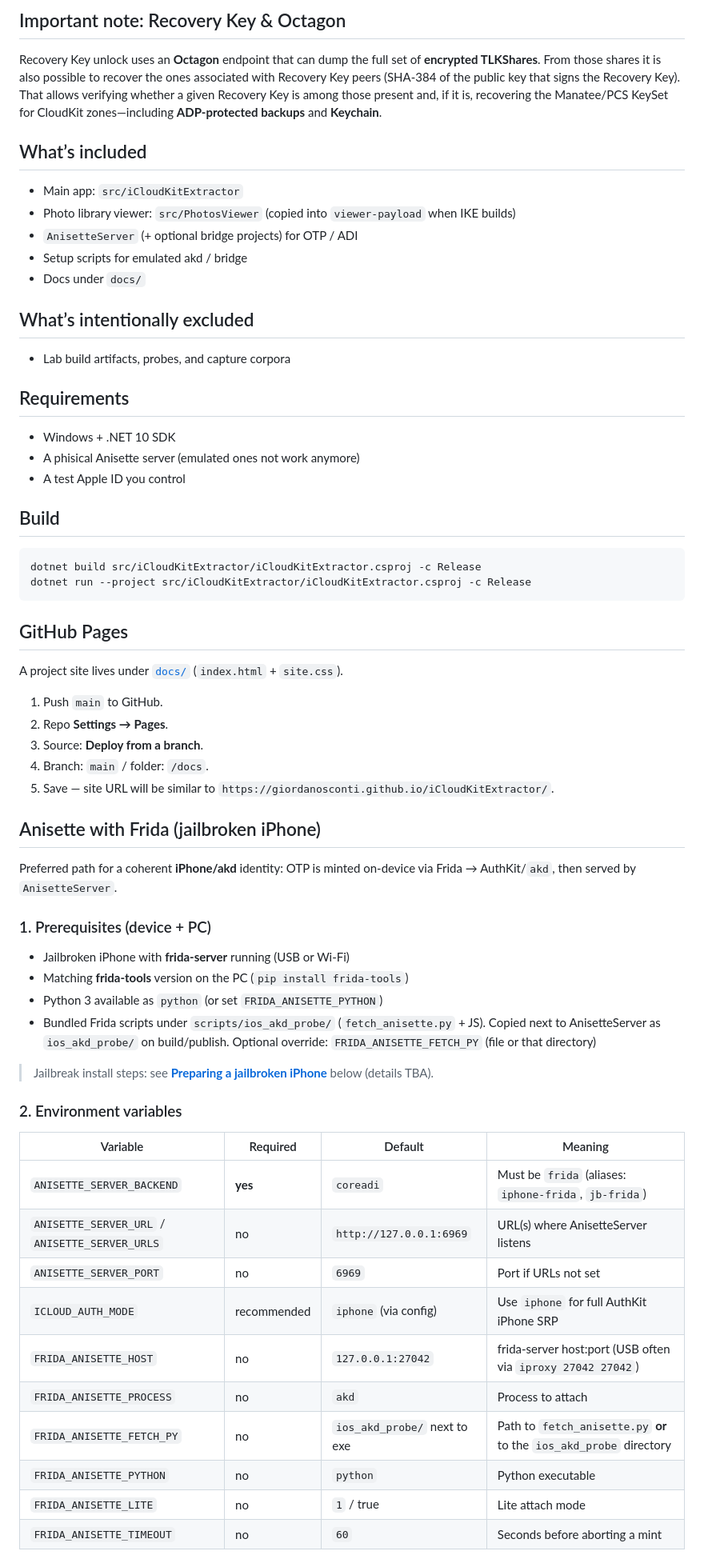
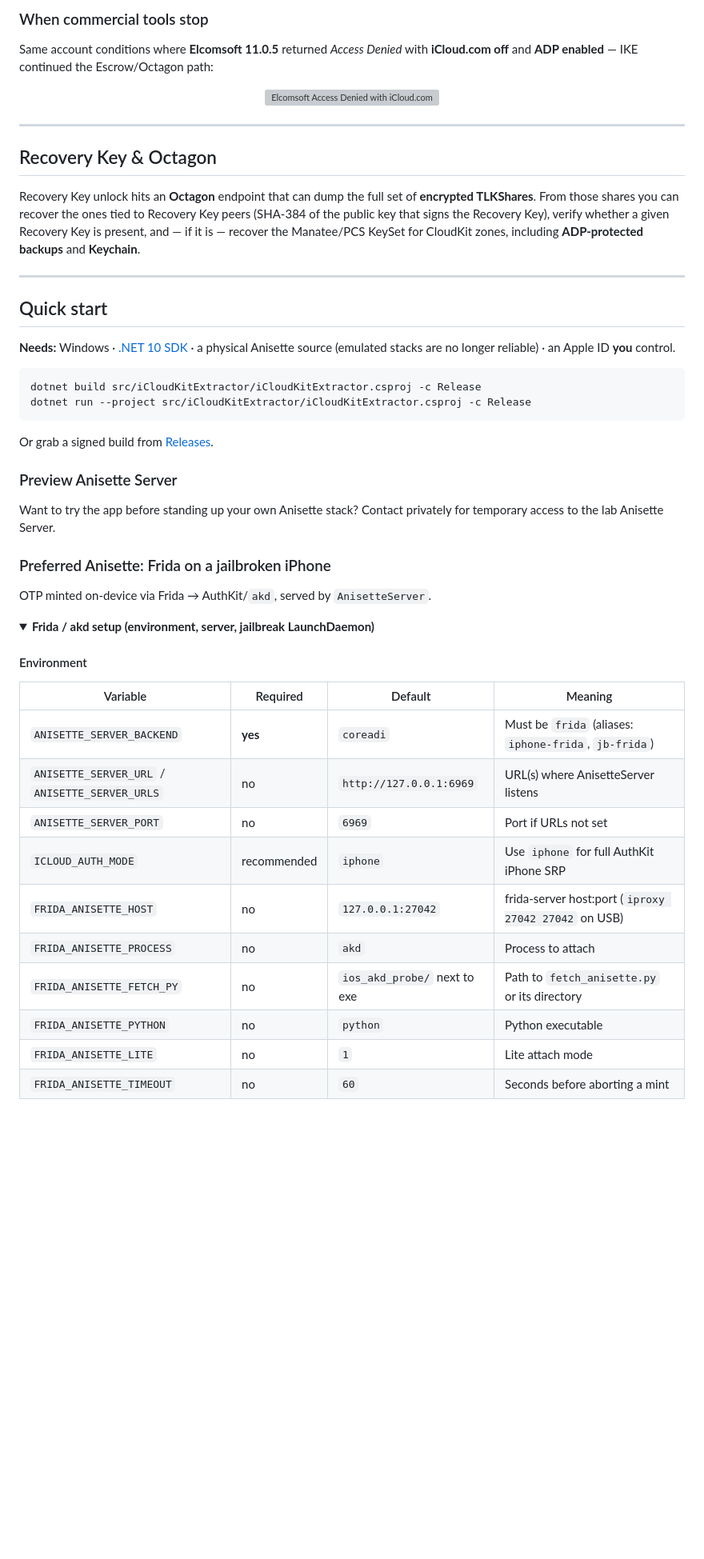
Before and after one commit to GiordanoSconti/iCloudKitExtractor, a Markdown page: README.md, the part around one of its changes. Shown at 80% size. Rendered like a GitHub page; folded sections open; blank space fills up the shorter version; grey boxes are pictures that could not be loaded.

Commit message:
Refresh README with feature overview and demo gallery.
Co-authored-by: Cursor <cursoragent@cursor.com>

````diff
--- a/README.md
+++ b/README.md
@@ -88,68 +119,54 @@ Screenshots from a real backup download run.
 
-## Important note: Recovery Key & Octagon
+### When commercial tools stop
 
-Recovery Key unlock uses an **Octagon** endpoint that can dump the full set of **encrypted TLKShares**. From those shares it is also possible to recover the ones associated with Recovery Key peers (SHA-384 of the public key that signs the Recovery Key). That allows verifying whether a given Recovery Key is among those present and, if it is, recovering the Manatee/PCS KeySet for CloudKit zones—including **ADP-protected backups** and **Keychain**.
+Same account conditions where **Elcomsoft 11.0.5** returned *Access Denied* with **iCloud.com off** and **ADP enabled** — IKE continued the Escrow/Octagon path:
 
-## What’s included
+<p align="center">
+  <img src="img/Screenshot%202026-10-28%20083325.png" alt="Elcomsoft Access Denied with iCloud.com off and ADP on" width="860" />
+</p>
 
-- Main app: `src/iCloudKitExtractor`
-- Photo library viewer: `src/PhotosViewer` (copied into `viewer-payload` when IKE builds)
-- `AnisetteServer` (+ optional bridge projects) for OTP / ADI
-- Setup scripts for emulated akd / bridge
-- Docs under `docs/`
+---
 
-## What’s intentionally excluded
+## Recovery Key & Octagon
 
-- Lab build artifacts, probes, and capture corpora
+Recovery Key unlock hits an **Octagon** endpoint that can dump the full set of **encrypted TLKShares**. From those shares you can recover the ones tied to Recovery Key peers (SHA-384 of the public key that signs the Recovery Key), verify whether a given Recovery Key is present, and — if it is — recover the Manatee/PCS KeySet for CloudKit zones, including **ADP-protected backups** and **Keychain**.
 
-## Requirements
+---
 
-- Windows + .NET 10 SDK
-- A phisical Anisette server (emulated ones not work anymore)
-- A test Apple ID you control
+## Quick start
 
-## Build
+**Needs:** Windows · [.NET 10 SDK](https://dotnet.microsoft.com/download) · a physical Anisette source (emulated stacks are no longer reliable) · an Apple ID **you** control.
 
 ```powershell
 dotnet build src/iCloudKitExtractor/iCloudKitExtractor.csproj -c Release
 dotnet run --project src/iCloudKitExtractor/iCloudKitExtractor.csproj -c Release
 ```
 
-## GitHub Pages
+Or grab a signed build from [Releases](https://github.com/GiordanoSconti/iCloudKitExtractor/releases).
 
-A project site lives under [`docs/`](docs/) (`index.html` + `site.css`).
+### Preview Anisette Server
 
-1. Push `main` to GitHub.
-2. Repo **Settings → Pages**.
-3. Source: **Deploy from a branch**.
-4. Branch: `main` / folder: `/docs`.
-5. Save — site URL will be similar to `https://giordanosconti.github.io/iCloudKitExtractor/`.
+Want to try the app before standing up your own Anisette stack? Contact privately for temporary access to the lab Anisette Server.
 
-## Anisette with Frida (jailbroken iPhone)
+### Preferred Anisette: Frida on a jailbroken iPhone
 
-Preferred path for a coherent **iPhone/akd** identity: OTP is minted on-device via Frida → AuthKit/`akd`, then served by `AnisetteServer`.
+OTP minted on-device via Frida → AuthKit/`akd`, served by `AnisetteServer`.
 
-### 1. Prerequisites (device + PC)
+<details>
+<summary><strong>Frida / akd setup (environment, server, jailbreak LaunchDaemon)</strong></summary>
 
-- Jailbroken iPhone with **frida-server** running (USB or Wi‑Fi)
-- Matching **frida-tools** version on the PC (`pip install frida-tools`)
-- Python 3 available as `python` (or set `FRIDA_ANISETTE_PYTHON`)
-- Bundled Frida scripts under `scripts/ios_akd_probe/` (`fetch_anisette.py` + JS). Copied next to AnisetteServer as `ios_akd_probe/` on build/publish. Optional override: `FRIDA_ANISETTE_FETCH_PY` (file or that directory)
-
-> Jailbreak install steps: see **[Preparing a jailbroken iPhone](#preparing-a-jailbroken-iphone)** below (details TBA).
-
-### 2. Environment variables
+#### Environment
 
 | Variable | Required | Default | Meaning |
 |----------|----------|---------|---------|
 | `ANISETTE_SERVER_BACKEND` | **yes** | `coreadi` | Must be `frida` (aliases: `iphone-frida`, `jb-frida`) |
 | `ANISETTE_SERVER_URL` / `ANISETTE_SERVER_URLS` | no | `http://127.0.0.1:6969` | URL(s) where AnisetteServer listens |
 | `ANISETTE_SERVER_PORT` | no | `6969` | Port if URLs not set |
-| `ICLOUD_AUTH_MODE` | recommended | `iphone` (via config) | Use `iphone` for full AuthKit iPhone SRP |
-| `FRIDA_ANISETTE_HOST` | no | `127.0.0.1:27042` | frida-server host:port (USB often via `iproxy 27042 27042`) |
+| `ICLOUD_AUTH_MODE` | recommended | `iphone` | Use `iphone` for full AuthKit iPhone SRP |
+| `FRIDA_ANISETTE_HOST` | no | `127.0.0.1:27042` | frida-server host:port (`iproxy 27042 27042` on USB) |
 | `FRIDA_ANISETTE_PROCESS` | no | `akd` | Process to attach |
-| `FRIDA_ANISETTE_FETCH_PY` | no | `ios_akd_probe/` next to exe | Path to `fetch_anisette.py` **or** to the `ios_akd_probe` directory |
+| `FRIDA_ANISETTE_FETCH_PY` | no | `ios_akd_probe/` next to exe | Path to `fetch_anisette.py` or its directory |
 | `FRIDA_ANISETTE_PYTHON` | no | `python` | Python executable |
-| `FRIDA_ANISETTE_LITE` | no | `1` / true | Lite attach mode |
+| `FRIDA_ANISETTE_LITE` | no | `1` | Lite attach mode |
 | `FRIDA_ANISETTE_TIMEOUT` | no | `60` | Seconds before aborting a mint |
 
````
Also changed, not shown: other parts of README.md (+121 -70 lines).
